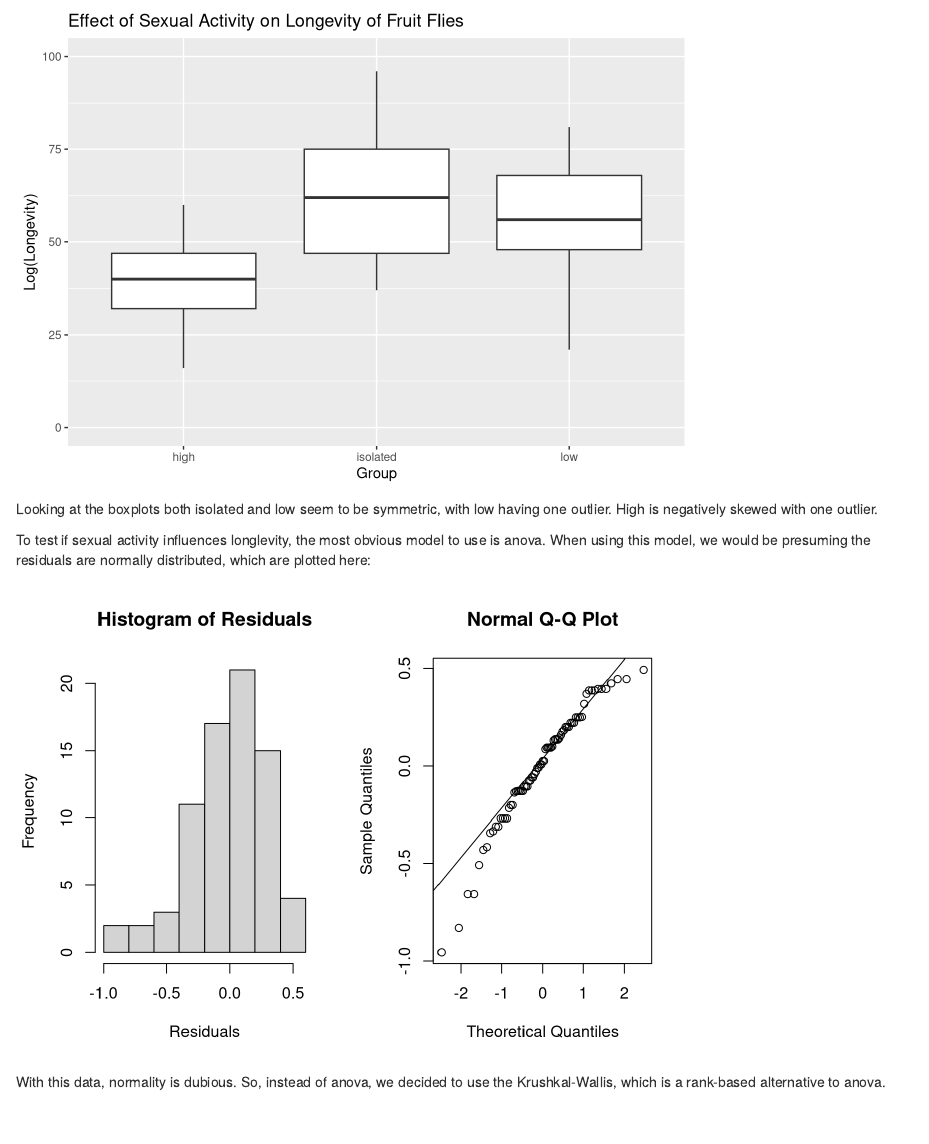
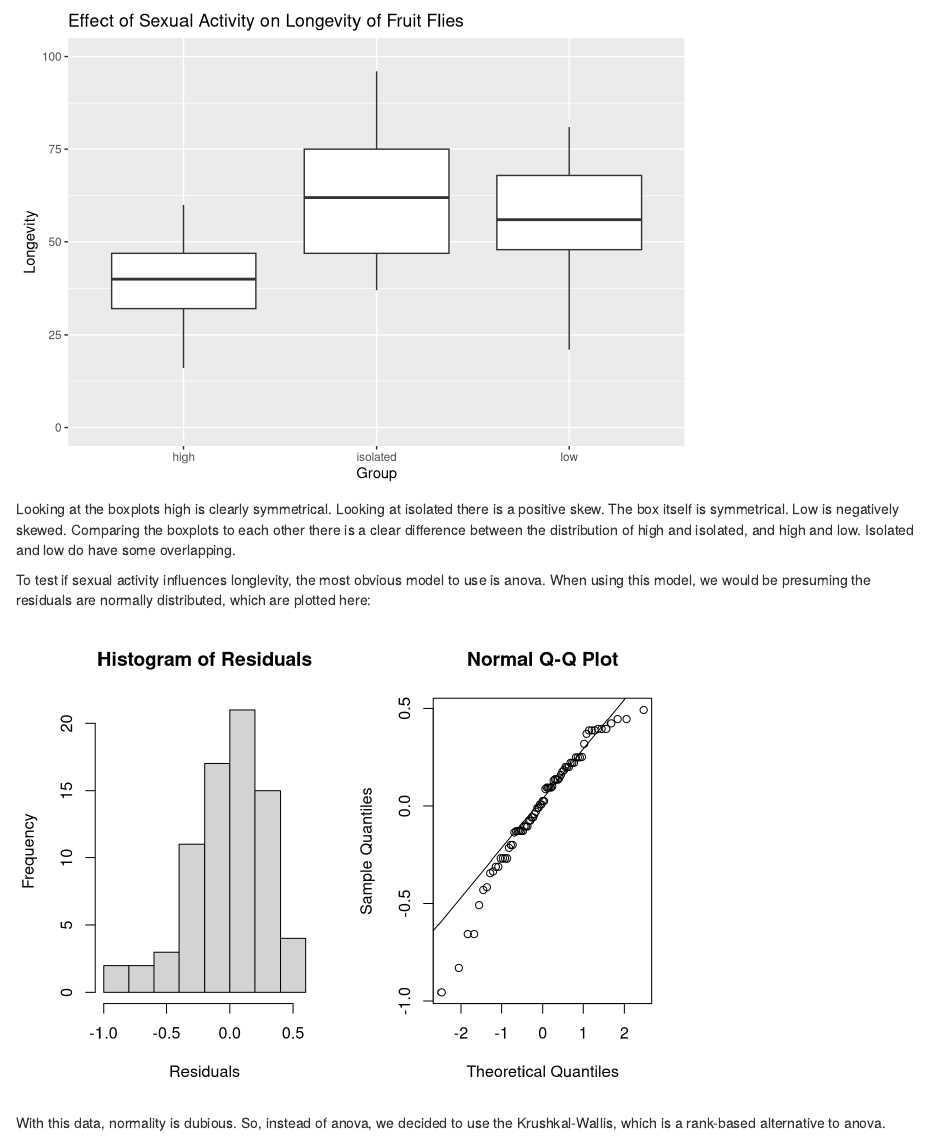
Before and after one commit to JJWRoeloffs/EDDA, an R Markdown document (assignment2/part1.Rmd): the page in a window 1100 px wide, from 90 px down. Rendered offline with R 4.5, knitr and Pandoc, with nearby package versions.

Commit message:
fix labels

````diff
--- a/assignment2/part1.Rmd
+++ b/assignment2/part1.Rmd
@@ -20,10 +20,10 @@ ggplot(fruitflies.1, aes(x = activity, y = longevity)) +
   ylim(0, 100) +  # Set y-axis limits
   labs(title = "Effect of Sexual Activity on Longevity of Fruit Flies",
        x = "Group",
-       y = "Log(Longevity)")
+       y = "Longevity")
 ```
 
-Looking at the boxplots both isolated and low seem to be symmetric, with low having one outlier. High is negatively skewed with one outlier.
+Looking at the boxplots high is clearly symmetrical. Looking at isolated there is a positive skew. The box itself is symmetrical. Low is negatively skewed. Comparing the boxplots to each other there is a clear difference between the distribution of high and isolated, and high and low. Isolated and low do have some overlapping.
 
 To test if sexual activity influences longlevity, the most obvious model to use is anova. When using this model, we would be presuming the residuals are normally distributed, which are plotted here:
 
````
